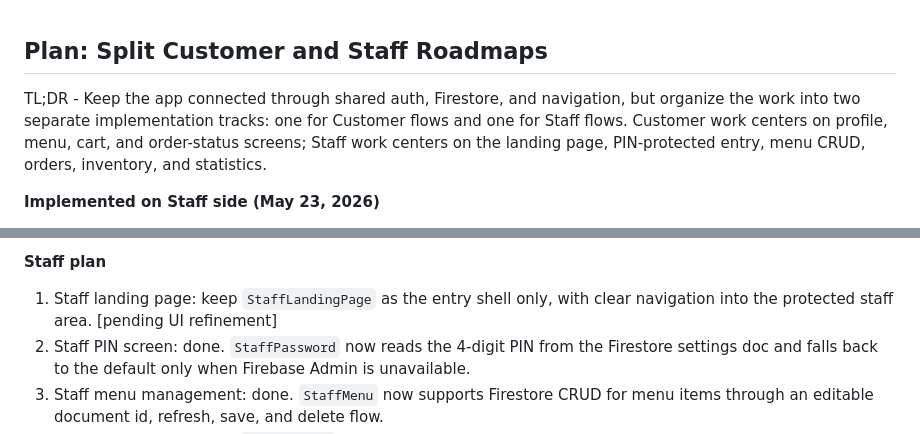
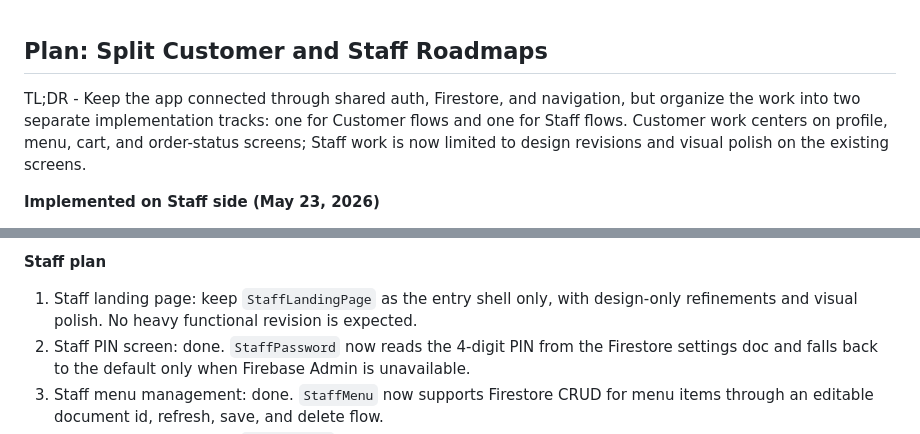
Before and after one commit to dwayynnee/BarkBites, a Markdown page: plan.md, 2 parts joined by grey strips. Drawn GitHub-style.

Commit message:
updated plan.md for more clear tasks and goals. and things needed to accomplish

```diff
--- a/plan.md
+++ b/plan.md
@@ -1,6 +1,6 @@
 ## Plan: Split Customer and Staff Roadmaps
 
-TL;DR - Keep the app connected through shared auth, Firestore, and navigation, but organize the work into two separate implementation tracks: one for Customer flows and one for Staff flows. Customer work centers on profile, menu, cart, and order-status screens; Staff work centers on the landing page, PIN-protected entry, menu CRUD, orders, inventory, and statistics.
+TL;DR - Keep the app connected through shared auth, Firestore, and navigation, but organize the work into two separate implementation tracks: one for Customer flows and one for Staff flows. Customer work centers on profile, menu, cart, and order-status screens; Staff work is now limited to design revisions and visual polish on the existing screens.
 
 **Implemented on Staff side (May 23, 2026)**
 - Added an editable Firestore schema layer in `StaffDatabaseSchema` so the collection/document names can be renamed later without touching every screen.
@@ -25,7 +25,7 @@ TL;DR - Keep the app connected through shared auth, Firestore, and navigation, b
 5. Customer design scaffolding: preserve the generated PNG-backed panels already created and use them as the visual shell for the customer journey screens.
 
 **Staff plan**
-1. Staff landing page: keep `StaffLandingPage` as the entry shell only, with clear navigation into the protected staff area. [pending UI refinement]
+1. Staff landing page: keep `StaffLandingPage` as the entry shell only, with design-only refinements and visual polish. No heavy functional revision is expected.
 2. Staff PIN screen: done. `StaffPassword` now reads the 4-digit PIN from the Firestore settings doc and falls back to the default only when Firebase Admin is unavailable.
 3. Staff menu management: done. `StaffMenu` now supports Firestore CRUD for menu items through an editable document id, refresh, save, and delete flow.
 4. Staff orders page: done. `StaffOrders` now lists customer orders from Firestore and updates order status.
```
